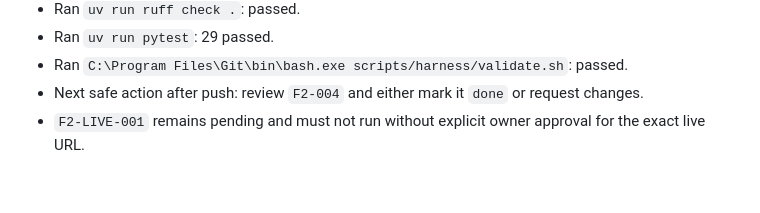
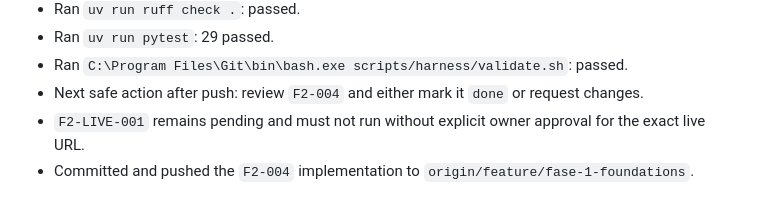
Before and after one commit to alejandrou/NBA_ML-., a Markdown page: progress/history.md, the part around the change. Drawn GitHub-style.

```diff
--- a/progress/history.md
+++ b/progress/history.md
@@ -231,3 +231,5 @@ Completed checkpoints and tasks will be recorded here.
   request changes.
 - `F2-LIVE-001` remains pending and must not run without explicit owner
   approval for the exact live URL.
+- Committed and pushed the `F2-004` implementation to
+  `origin/feature/fase-1-foundations`.
```
Also changed, not shown: progress/current.md (+4 -4 lines).
